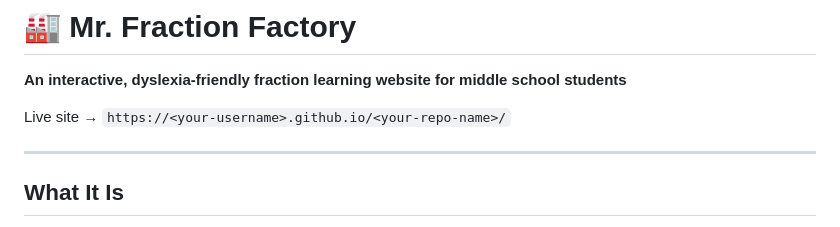
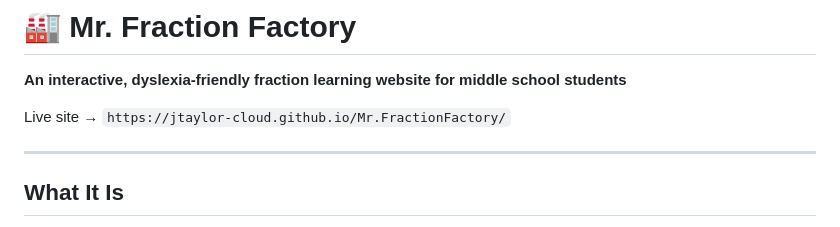
Before and after one commit to jtaylor-cloud/Mr.FractionFactory, a Markdown page: README.md, the part around the change. Drawn GitHub-style.

```diff
--- a/README.md
+++ b/README.md
@@ -2,7 +2,7 @@
 
 **An interactive, dyslexia-friendly fraction learning website for middle school students**
 
-Live site → `https://<your-username>.github.io/<your-repo-name>/`
+Live site → `https://jtaylor-cloud.github.io/Mr.FractionFactory/`
 
 ---
 
```
